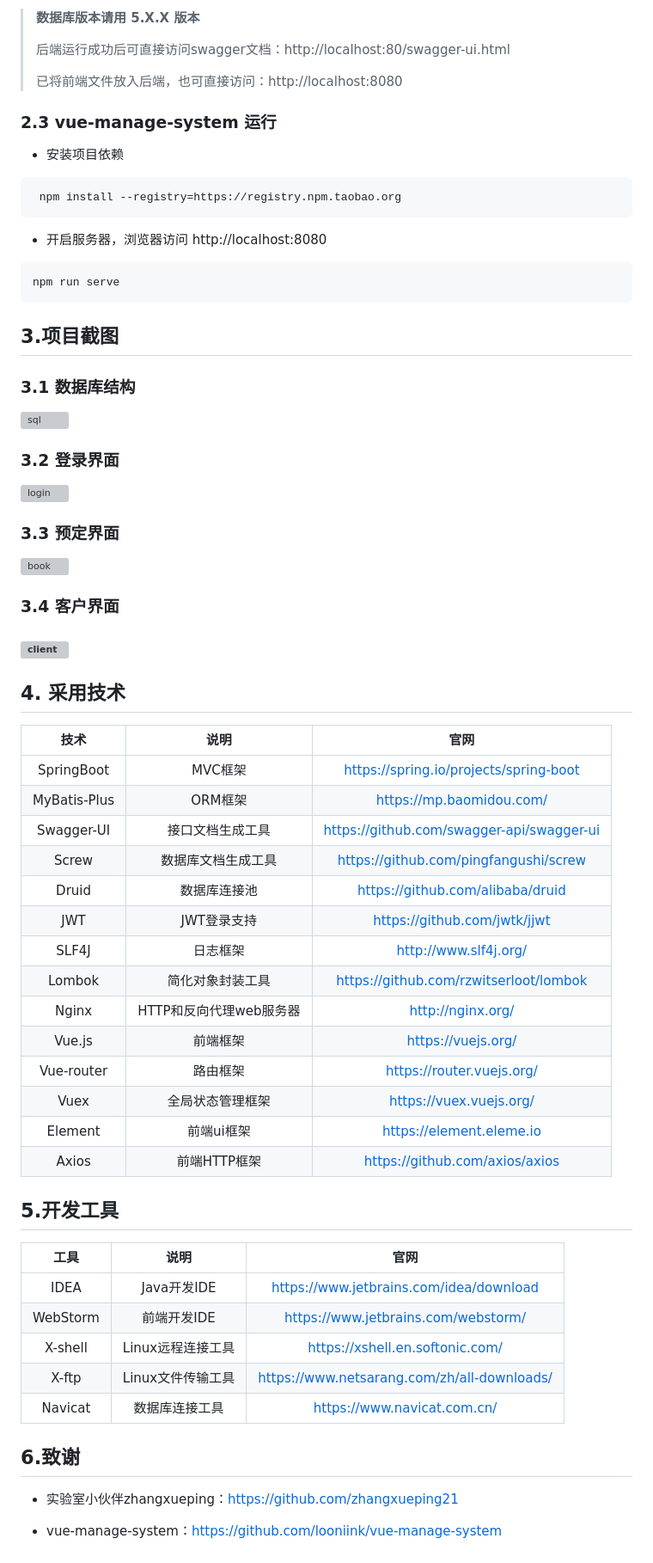
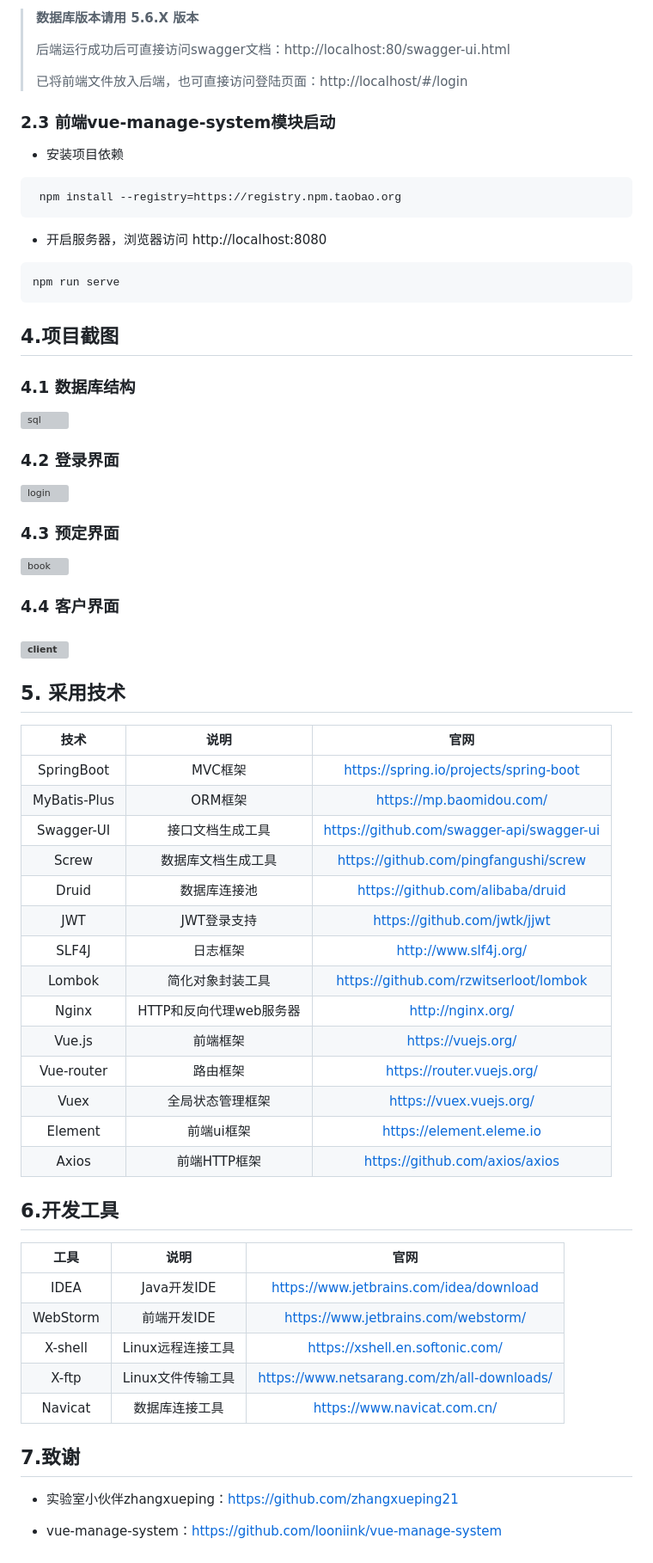
Before and after one commit to Xiaolu-996/hotelManage, a Markdown page: README.md, the part around one of its changes. Shown at 86% size. Drawn GitHub-style; grey boxes are pictures that could not be loaded.

Commit message:
:triangular_flag_on_post: README文档修改-数据库版本问题

````diff
--- a/README.md
+++ b/README.md
@@ -27,12 +29,12 @@
 - 直接运行即可
 
-> **数据库版本请用  5.X.X 版本**
+> **数据库版本请用  5.6.X 版本**
 >
 > 后端运行成功后可直接访问swagger文档：http://localhost:80/swagger-ui.html
 >
-> 已将前端文件放入后端，也可直接访问：http://localhost:8080
+> 已将前端文件放入后端，也可直接访问登陆页面：http://localhost/#/login
 
-### 2.3 vue-manage-system 运行
+### 2.3 前端vue-manage-system模块启动
 
 - 安装项目依赖
 
@@ -46,56 +48,56 @@
 npm run serve
 ```
 
-##  3.项目截图
+##  4.项目截图
 
-### 3.1 数据库结构
+### 4.1 数据库结构
 
 ![sql](https://cdn.jsdelivr.net/gh/looniink/image/sql.png)
 
-### 3.2 登录界面
+### 4.2 登录界面
 
 ![login](https://cdn.jsdelivr.net/gh/looniink/image/hotellogin.png)
 
 
 
-### 3.3 预定界面
+### 4.3 预定界面
 
 ![book](https://cdn.jsdelivr.net/gh/looniink/image/book.png)
 
-### 3.4 客户界面
+### 4.4 客户界面
 
 ### ![client](https://cdn.jsdelivr.net/gh/looniink/image/client.png)
 
-## 4. 采用技术
+## 5. 采用技术
 
-|      技术      |           说明            |                             官网                             |
-| :------------: | :-----------------------: | :----------------------------------------------------------: |
-|   SpringBoot   |          MVC框架          | [ https://spring.io/projects/spring-boot](https://spring.io/projects/spring-boot) |
-|  MyBatis-Plus  |          ORM框架          |                   https://mp.baomidou.com/                   |
-|   Swagger-UI   |       接口文档生成工具        | [ https://github.com/swagger-api/swagger-ui](https://github.com/swagger-api/swagger-ui) |
-|     Screw    |     数据库文档生成工具      |               https://github.com/pingfangushi/screw              |
-|     Druid      |       数据库连接池        | [ https://github.com/alibaba/druid](https://github.com/alibaba/druid) |
-|      JWT       |        JWT登录支持        |                 https://github.com/jwtk/jjwt                 |
-|     SLF4J      |         日志框架          |                    http://www.slf4j.org/                     |
-|     Lombok     |     简化对象封装工具      | [ https://github.com/rzwitserloot/lombok](https://github.com/rzwitserloot/lombok) |
-|     Nginx      |  HTTP和反向代理web服务器  |                      http://nginx.org/                       |
-|        Vue.js         |                前端框架                 |                      https://vuejs.org/                      |
-|      Vue-router       |                路由框架                 |                  https://router.vuejs.org/                   |
-|         Vuex          |            全局状态管理框架             |                   https://vuex.vuejs.org/                    |
-|        Element        |               前端ui框架                |    [ https://element.eleme.io](https://element.eleme.io/)    |
-|         Axios         |              前端HTTP框架               | [ https://github.com/axios/axios](https://github.com/axios/axios) |
+|     技术     |          说明           |                             官网                             |
+| :----------: | :---------------------: | :----------------------------------------------------------: |
+|  SpringBoot  |         MVC框架         | [ https://spring.io/projects/spring-boot](https://spring.io/projects/spring-boot) |
+| MyBatis-Plus |         ORM框架         |                   https://mp.baomidou.com/                   |
+|  Swagger-UI  |    接口文档生成工具     | [ https://github.com/swagger-api/swagger-ui](https://github.com/swagger-api/swagger-ui) |
+|    Screw     |   数据库文档生成工具    |            https://github.com/pingfangushi/screw             |
+|    Druid     |      数据库连接池       | [ https://github.com/alibaba/druid](https://github.com/alibaba/druid) |
+|     JWT      |       JWT登录支持       |                 https://github.com/jwtk/jjwt                 |
+|    SLF4J     |        日志框架         |                    http://www.slf4j.org/                     |
+|    Lombok    |    简化对象封装工具     | [ https://github.com/rzwitserloot/lombok](https://github.com/rzwitserloot/lombok) |
+|    Nginx     | HTTP和反向代理web服务器 |                      http://nginx.org/                       |
+|    Vue.js    |        前端框架         |                      https://vuejs.org/                      |
+|  Vue-router  |        路由框架         |                  https://router.vuejs.org/                   |
+|     Vuex     |    全局状态管理框架     |                   https://vuex.vuejs.org/                    |
+|   Element    |       前端ui框架        |    [ https://element.eleme.io](https://element.eleme.io/)    |
+|    Axios     |      前端HTTP框架       | [ https://github.com/axios/axios](https://github.com/axios/axios) |
 
-## 5.开发工具
+## 6.开发工具
 
-|     工具     |       说明        |                             官网                             |
-| :----------: | :---------------: | :----------------------------------------------------------: |
-|     IDEA     |    Java开发IDE    |           https://www.jetbrains.com/idea/download            |
-|   WebStorm   |    前端开发IDE    |             https://www.jetbrains.com/webstorm/              |
-|   X-shell    | Linux远程连接工具 |               https://xshell.en.softonic.com/                |
-|    X-ftp     | Linux文件传输工具 |         https://www.netsarang.com/zh/all-downloads/          |
-|   Navicat   |  数据库连接工具   |               https://www.navicat.com.cn/              |
+|   工具   |       说明        |                    官网                     |
+| :------: | :---------------: | :-----------------------------------------: |
+|   IDEA   |    Java开发IDE    |   https://www.jetbrains.com/idea/download   |
+| WebStorm |    前端开发IDE    |     https://www.jetbrains.com/webstorm/     |
+| X-shell  | Linux远程连接工具 |       https://xshell.en.softonic.com/       |
+|  X-ftp   | Linux文件传输工具 | https://www.netsarang.com/zh/all-downloads/ |
+| Navicat  |  数据库连接工具   |         https://www.navicat.com.cn/         |
 
-## 6.致谢
+## 7.致谢
 
 - 实验室小伙伴zhangxueping：https://github.com/zhangxueping21
 
````
Also changed, not shown: other parts of README.md (+10 -8 lines).
